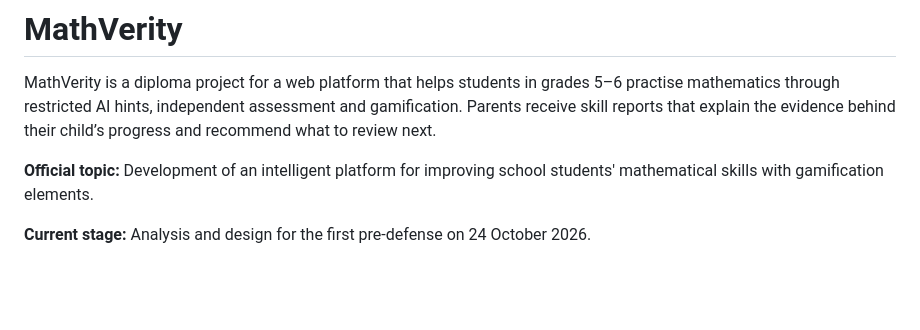
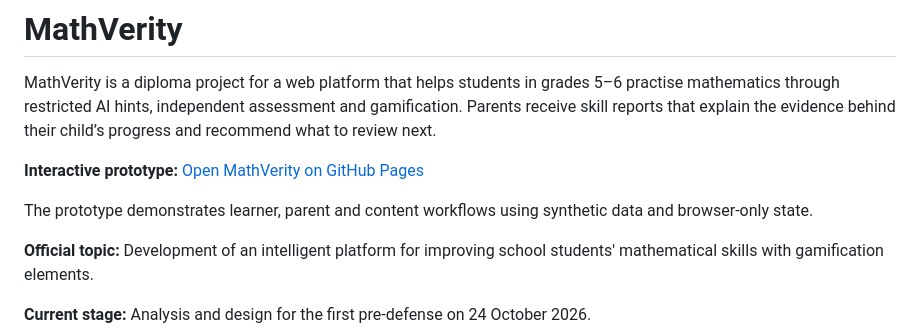
Before and after one commit to LatiyevA/mathverity-platform, a Markdown page: README.md, the part around the change. Drawn GitHub-style; blank space fills up the shorter version.

Commit message:
docs: add prototype link in README

```diff
--- a/README.md
+++ b/README.md
@@ -1,6 +1,10 @@
 # MathVerity
 
 MathVerity is a diploma project for a web platform that helps students in grades 5–6 practise mathematics through restricted AI hints, independent assessment and gamification. Parents receive skill reports that explain the evidence behind their child’s progress and recommend what to review next.
+
+**Interactive prototype:** [Open MathVerity on GitHub Pages](https://latiyeva.github.io/mathverity-platform/)
+
+The prototype demonstrates learner, parent and content workflows using synthetic data and browser-only state.
 
 **Official topic:** Development of an intelligent platform for improving school students' mathematical skills with gamification elements.
 
```
